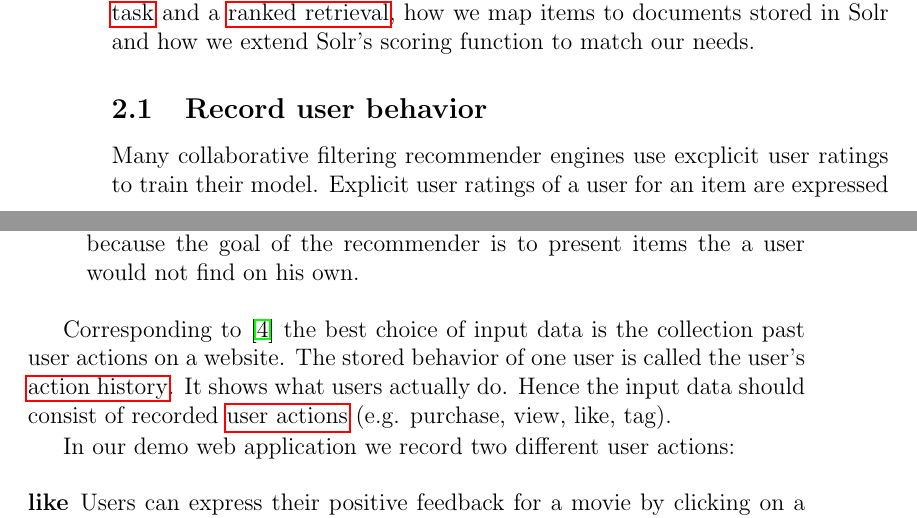
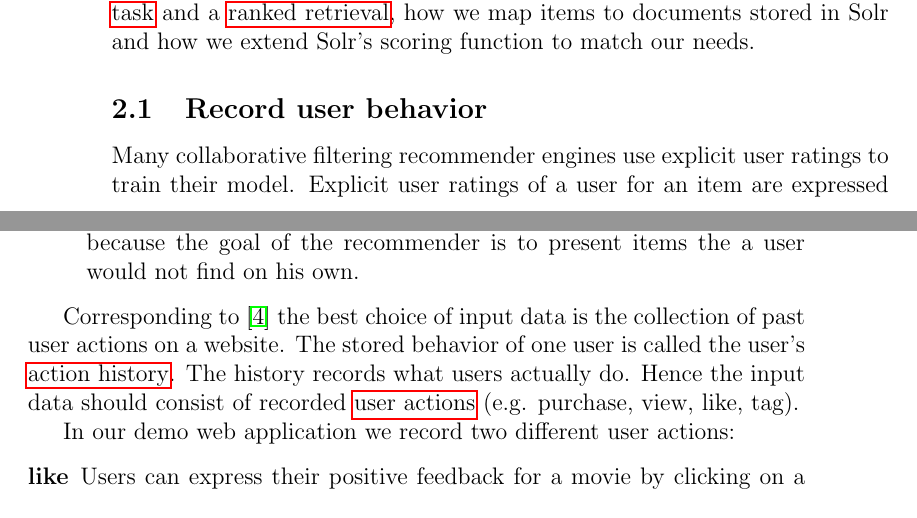
Before and after one commit to Hofmaier/comstock, a LaTeX paper (tex/master.tex, which reads tex/inputdata.tex): two parts of pages 10 and 11 of 43, joined at a grey line, cut so that both start at the same text. Compiled offline with pdfLaTeX.

Commit message:
spellchecking inputdata

```diff
--- a/tex/inputdata.tex
+++ b/tex/inputdata.tex
@@ -8,13 +8,13 @@
   \label{fig:gui}
 \end{figure}
 
-Many collaborative filtering recommender engines use excplicit user ratings to train their model. Explicit user ratings of a user for an item are expressed by numbers (e.g. a rating is a number between 1 and 5). The use of explicit feedback has some drawbacks.
+Many collaborative filtering recommender engines use explicit user ratings to train their model. Explicit user ratings of a user for an item are expressed by numbers (e.g. a rating is a number between 1 and 5). The use of explicit feedback has some drawbacks.
 \begin{itemize}
 \item Only a small subset of users will rate items. This leads to a model that is skewed against user who like to rate.
 \item The majority of ratings are associated with a small fraction of the most popular items \cite{Anderson}. As a result it is less likely that unknown items show up in the \gls{topn}. This behavior is undesirable because the goal of the recommender is to present items the a user would not find on his own.
 \end{itemize}
 
-Corresponding to \cite{Dunning14} the best choice of input data is the collection past user actions on a website. The stored behavior of one user is called the user's \gls{history}. It shows what users actually do. Hence the input data should consist of recorded \glspl{useraction} (e.g. purchase, view, like, tag).
+Corresponding to \cite{Dunning14} the best choice of input data is the collection of past user actions on a website. The stored behavior of one user is called the user's \gls{history}. The history records what users actually do. Hence the input data should consist of recorded \glspl{useraction} (e.g. purchase, view, like, tag).
 
 In our demo web application we record two different user actions:
 \begin{description}
```
Also changed, not shown: tex/collectinginput.png, tex/inputdata.tex (4 more changed lines).
